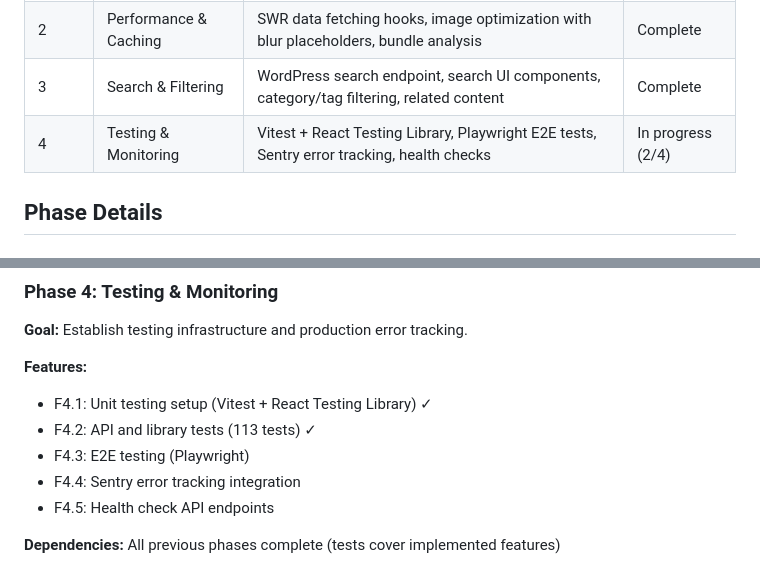
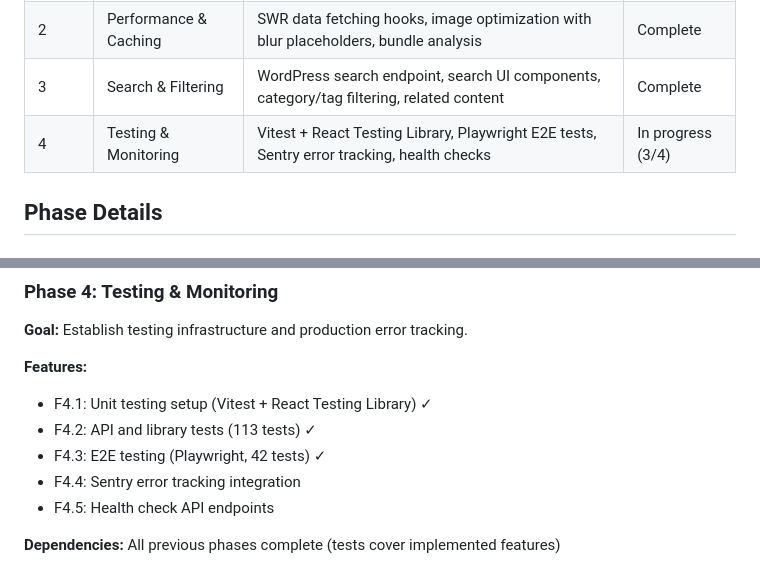
Before and after one commit to cliftonc0613/wp-starter-theme, a Markdown page: .planning/ROADMAP.md, 2 parts joined by grey strips. Drawn GitHub-style.

```diff
--- a/.planning/ROADMAP.md
+++ b/.planning/ROADMAP.md
@@ -7,7 +7,7 @@
 | 1 | SEO & Discoverability | RankMath REST API integration with HTML parsing utility, structured data components, enhanced sitemap | Complete |
 | 2 | Performance & Caching | SWR data fetching hooks, image optimization with blur placeholders, bundle analysis | Complete |
 | 3 | Search & Filtering | WordPress search endpoint, search UI components, category/tag filtering, related content | Complete |
-| 4 | Testing & Monitoring | Vitest + React Testing Library, Playwright E2E tests, Sentry error tracking, health checks | In progress (2/4) |
+| 4 | Testing & Monitoring | Vitest + React Testing Library, Playwright E2E tests, Sentry error tracking, health checks | In progress (3/4) |
 
 ## Phase Details
 
@@ -73,7 +73,7 @@
 **Features:**
 - F4.1: Unit testing setup (Vitest + React Testing Library) ✓
 - F4.2: API and library tests (113 tests) ✓
-- F4.3: E2E testing (Playwright)
+- F4.3: E2E testing (Playwright, 42 tests) ✓
 - F4.4: Sentry error tracking integration
 - F4.5: Health check API endpoints
 
```
Also changed, not shown: .planning/STATE.md (+11 -8 lines), 1 other file.
